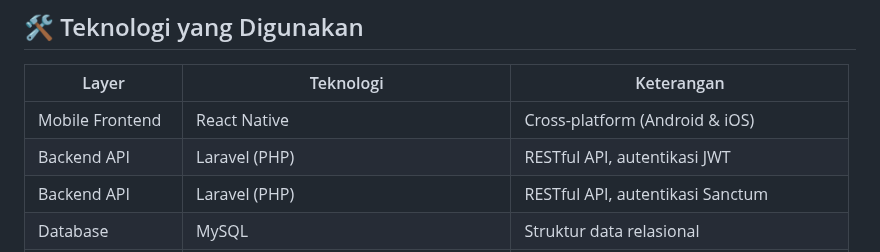
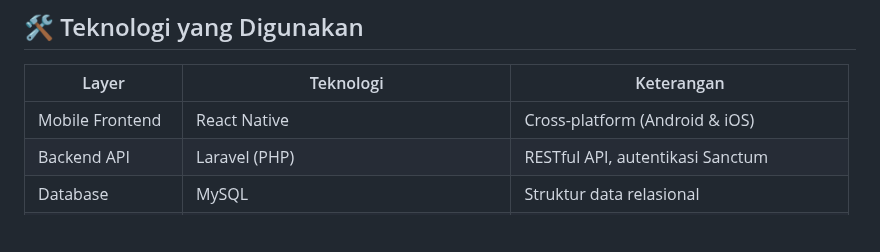
Before and after one commit to NabilKevin/Hackathon-Tim3, a Markdown page: README.md, the part around the change. Drawn GitHub-style; blank space fills up the shorter version.

Commit message:
Change backend API authentication to Sanctum
Updated backend API authentication method from JWT to Sanctum.

```diff
--- a/README.md
+++ b/README.md
@@ -44,7 +44,6 @@ Indonesia memiliki lebih dari **125 juta sepeda motor** (data Korlantas Polri)
 | Layer               | Teknologi                              | Keterangan                                    |
 |---------------------|----------------------------------------|-----------------------------------------------|
 | Mobile Frontend     | React Native                           | Cross-platform (Android & iOS)                |
-| Backend API         | Laravel (PHP)                          | RESTful API, autentikasi JWT                  |
 | Backend API         | Laravel (PHP)                          | RESTful API, autentikasi Sanctum               |
 | Database            | MySQL                                  | Struktur data relasional                      |
 | IoT / Device Layer  | Modul OBD custom (BLE/WiFi) – simulasi | Mengirim data sensor dalam format JSON        |
```
